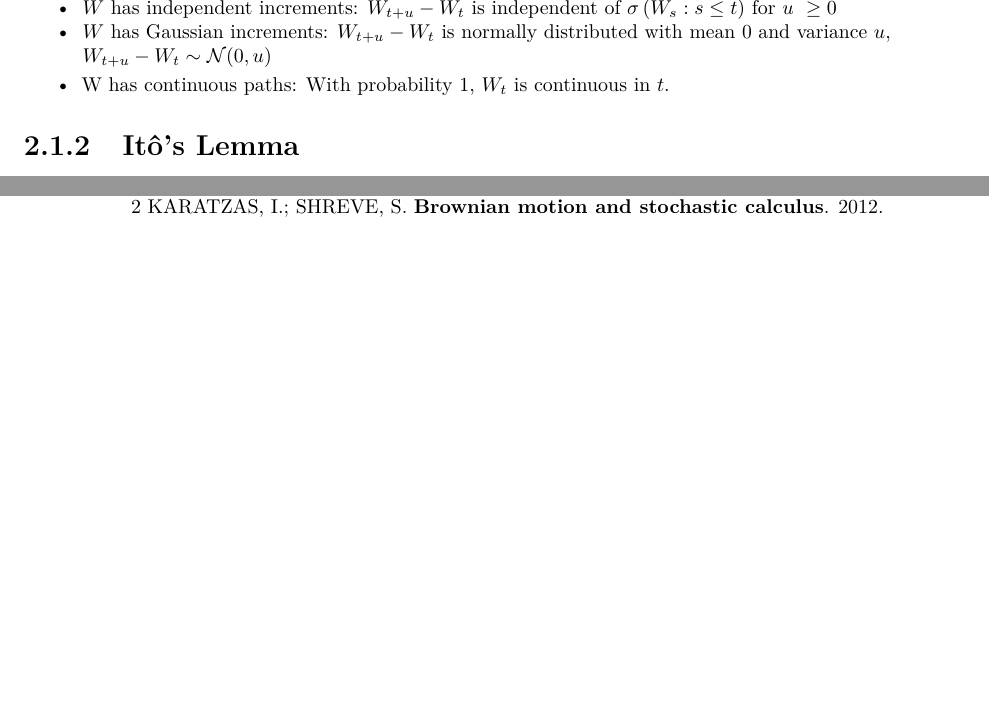
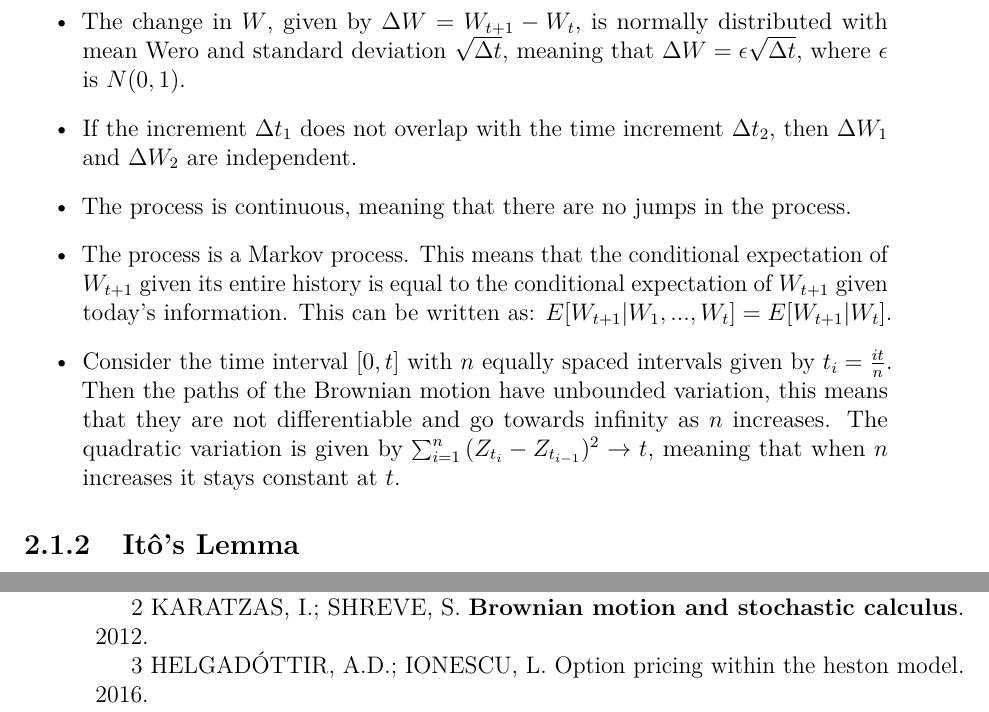
Before and after one commit to fernote7/thesis, a LaTeX thesis (_book/thesis.tex): two parts of pages 22 and 31 of 31, joined at a grey line, cut at the place of the change, the shorter picture padded with empty space. Compiled offline with pdfLaTeX.

Commit message:
updates in literature revision.

```diff
--- a/_book/thesis.tex
+++ b/_book/thesis.tex
@@ -233,24 +233,38 @@ starts here.
   Brownian motion from molecular-kinectic theory of heat (1,2).
 
   In 1923, the Wiener process was coined in honor of Norbert Wiener
-  mathematical proof of existence of the brownian motion.
-
-  \footnotesize
+  mathematical proof of existence of the brownian motion and stating its
+  properties as follows (3):
 
   \begin{itemize}
-  \tightlist
   \item
     \(W_{0}=0\)
   \item
-    \(W\) has independent increments: \(W_{t+u}-W_{t}\) is independent of
-    \(\sigma \left(W_{s}:s\leq t\right)\) for \(u~\geq 0\)
+    The change in \(W\), given by \(\Delta W = W_{t+1}-W_{t}\), is
+    normally distributed with mean Wero and standard deviation
+    \(\sqrt{\Delta t}\), meaning that
+    \(\Delta W = \epsilon\sqrt{\Delta t}\), where \(\epsilon\) is
+    \(N(0,1)\).
   \item
-    \(W\) has Gaussian increments: \(W_{t+u}-W_{t}\) is normally
-    distributed with mean \(0\) and variance \(u\),
-    \(W_{t+u}-W_{t}\sim {\mathcal {N}}(0,u)\)
+    If the increment \(\Delta t_1\) does not overlap with the time
+    increment \(\Delta t_2\), then \(\Delta W_1\) and \(\Delta W_2\) are
+    independent.
   \item
-    W has continuous paths: With probability \(1\), \(W_{t}\) is
-    continuous in \(t\). \normalsize
+    The process is continuous, meaning that there are no jumps in the
+    process.
+  \item
+    The process is a Markov process. This means that the conditional
+    expectation of \(W_{t+1}\) given its entire history is equal to the
+    conditional expectation of \(W_{t+1}\) given today's information. This
+    can be written as: \(E[W_{t+1}|W_1, ..., W_t] = E[W_{t+1}|W_t]\).
+  \item
+    Consider the time interval \([0,t]\) with \(n\) equally spaced
+    intervals given by \(t_i = \frac{it}{n}\). Then the paths of the
+    Brownian motion have unbounded variation, this means that they are not
+    differentiable and go towards infinity as \(n\) increases. The
+    quadratic variation is given by
+    \(\sum_{i=1}^{n}{(Z_{t_i}-Z_{t_{i-1}})^2} \rightarrow t\), meaning
+    that when \(n\) increases it stays constant at \(t\).
   \end{itemize}
 
   \subsection{Itô's Lemma}\label{itos-lemma}
@@ -292,6 +306,10 @@ starts here.
   2 KARATZAS, I.; SHREVE, S. \textbf{Brownian motion and stochastic
   calculus}. 2012.
 
+  \hypertarget{ref-helgadottir2016option}{}
+  3 HELGADÓTTIR, A.D.; IONESCU, L. Option pricing within the heston model.
+  2016.
+
 
   % Index?
 
```
Also changed, not shown: bib/thesis.bib (+6 -0 lines), _book/thesis.pdf, 2 other files.
